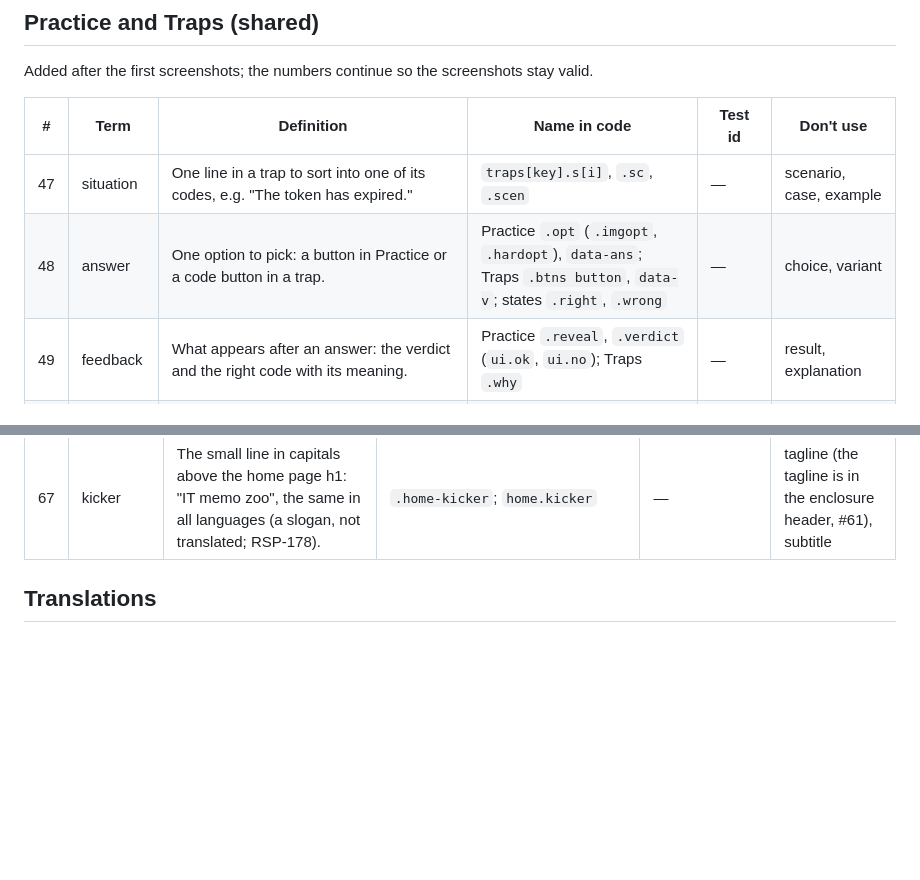
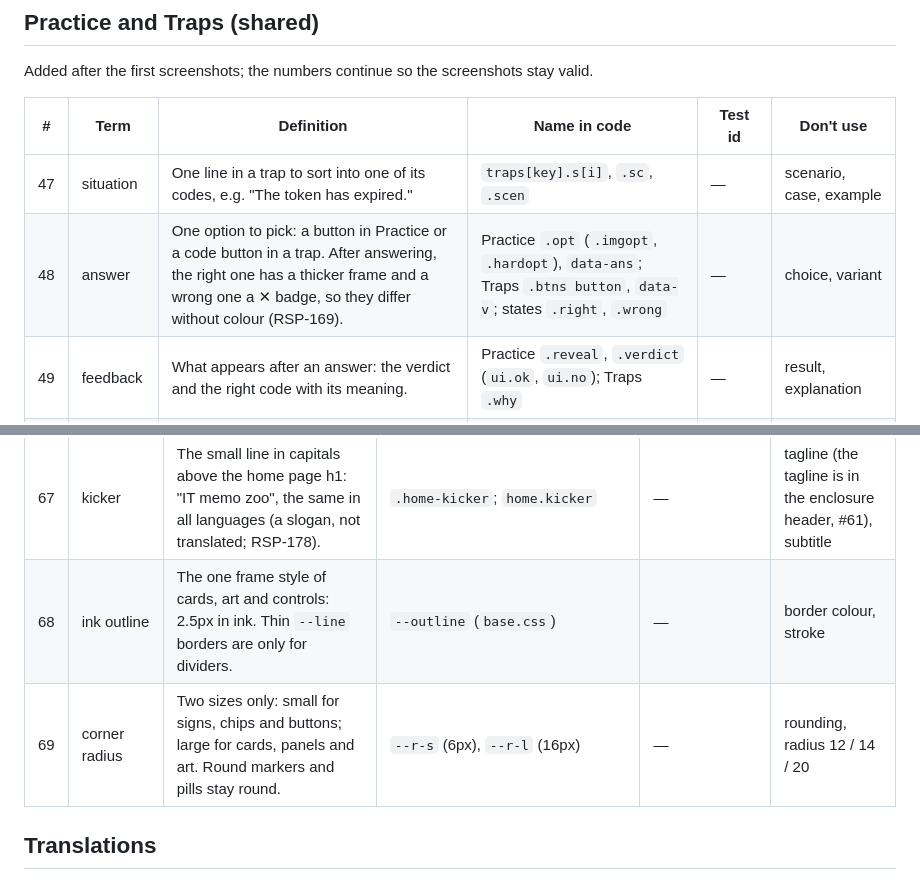
Before and after one commit to nybormary/responsters, a Markdown page: docs/glossary.md, 2 parts joined by grey strips. Drawn GitHub-style; blank space fills up the shorter version.

Commit message:
RSP-169: glossary rows for the ink outline and the corner radii; answer marks
Why: repo rule: new words get a glossary row in the same PR.

Checked: format.

```diff
--- a/docs/glossary.md
+++ b/docs/glossary.md
@@ -85,7 +85,7 @@ Added after the first screenshots; the numbers continue so the screenshots stay
 | # | Term | Definition | Name in code | Test id | Don't use |
 |---|------|------------|--------------|---------|-----------|
 | 47 | situation | One line in a trap to sort into one of its codes, e.g. "The token has expired." | `traps[key].s[i]`, `.sc`, `.scen` | — | scenario, case, example |
-| 48 | answer | One option to pick: a button in Practice or a code button in a trap. | Practice `.opt` (`.imgopt`, `.hardopt`), `data-ans`; Traps `.btns button`, `data-v`; states `.right`, `.wrong` | — | choice, variant |
+| 48 | answer | One option to pick: a button in Practice or a code button in a trap. After answering, the right one has a thicker frame and a wrong one a ✕ badge, so they differ without colour (RSP-169). | Practice `.opt` (`.imgopt`, `.hardopt`), `data-ans`; Traps `.btns button`, `data-v`; states `.right`, `.wrong` | — | choice, variant |
 | 49 | feedback | What appears after an answer: the verdict and the right code with its meaning. | Practice `.reveal`, `.verdict` (`ui.ok`, `ui.no`); Traps `.why` | — | result, explanation |
 | 50 | question | The prompt in Practice; one per practice mode. | `.q`, `.nerdq`; `ui.qArt`, `ui.qCode`, `ui.qHard` | — | task, exercise |
 | 51 | back to top | The link at the end of a long page that brings you back to the top (RSP-154). | app: button `#to-top` (a link would change the tab hash); card page: `a[href="#top"]`; `ui.top` | `to-top` | scroll up, go up |
@@ -112,6 +112,8 @@ The pages around the rubrics (RSP-156; the header and footer on every page since
 | 65 | how it works | The home page section `#how`: three path steps (meet a creature, practise, don't mix up), each with step art. | `#how`, `.home-how`, `.home-steps`; `home.howTitle`, `home.steps` | `home-steps` | onboarding, tutorial, how to use (that is #18) |
 | 66 | step art | The decorative picture row of a "how it works" step: creature pictures and step chips ("304 ✓", "502 ≠ 504"). Hidden from screen readers; the step text carries the meaning. | `.step-art` (`aria-hidden="true"`), `.step-chip`, `.step-sign`; `STEP_ART` in `scripts/build-pages.mjs` | `step-art`, `step-chip` | chip alone (chips are the class filter, #29), icon |
 | 67 | kicker | The small line in capitals above the home page h1: "IT memo zoo", the same in all languages (a slogan, not translated; RSP-178). | `.home-kicker`; `home.kicker` | — | tagline (the tagline is in the enclosure header, #61), subtitle |
+| 68 | ink outline | The one frame style of cards, art and controls: 2.5px in ink. Thin `--line` borders are only for dividers. | `--outline` (`base.css`) | — | border colour, stroke |
+| 69 | corner radius | Two sizes only: small for signs, chips and buttons; large for cards, panels and art. Round markers and pills stay round. | `--r-s` (6px), `--r-l` (16px) | — | rounding, radius 12 / 14 / 20 |
 
 ## Translations
 
```
